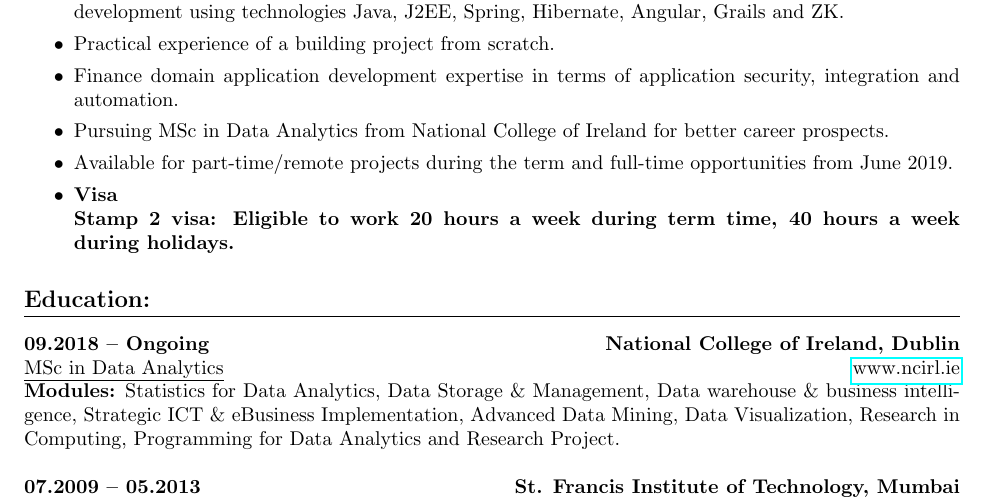
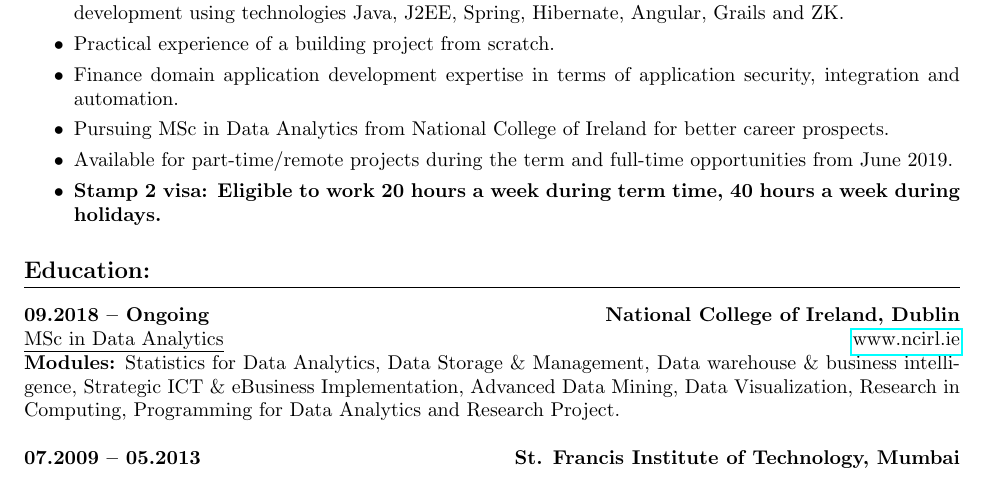
Before and after one commit to dharm18/resume, a LaTeX CV (dharmendra_vishwakarma_resume.tex): part of page 1 of 3 before the commit and part of page 1 of 2 after it, cut so that both start at the same text. Compiled offline with pdfLaTeX.

Commit message:
Layout updated.

```diff
--- a/dharmendra_vishwakarma_resume.tex
+++ b/dharmendra_vishwakarma_resume.tex
@@ -59,7 +59,7 @@ Pursuing MSc in Data Analytics from National College of Ireland for better caree
 \item[$\bullet$]
 Available for part-time/remote projects during the term and full-time opportunities from June 2019.
 \item[$\bullet$]
-\bfseries Visa\linebreak
+\bfseries
 Stamp 2 visa: Eligible to work 20 hours a week during term time, 40 hours a week during holidays.
 \end{itemize}
 \section{Education:}
```
Also changed, not shown: dharmendra_vishwakarma_resume.pdf.
